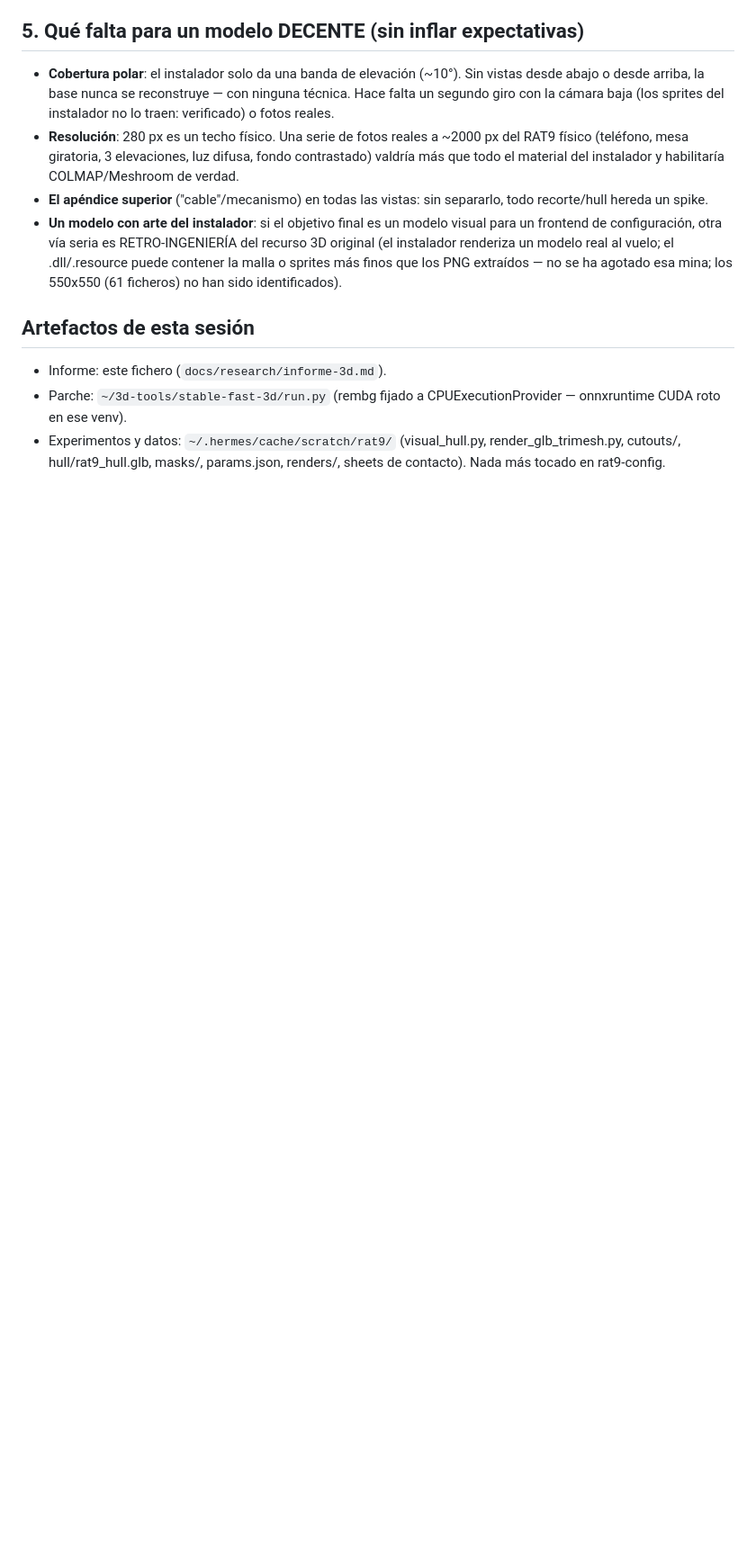
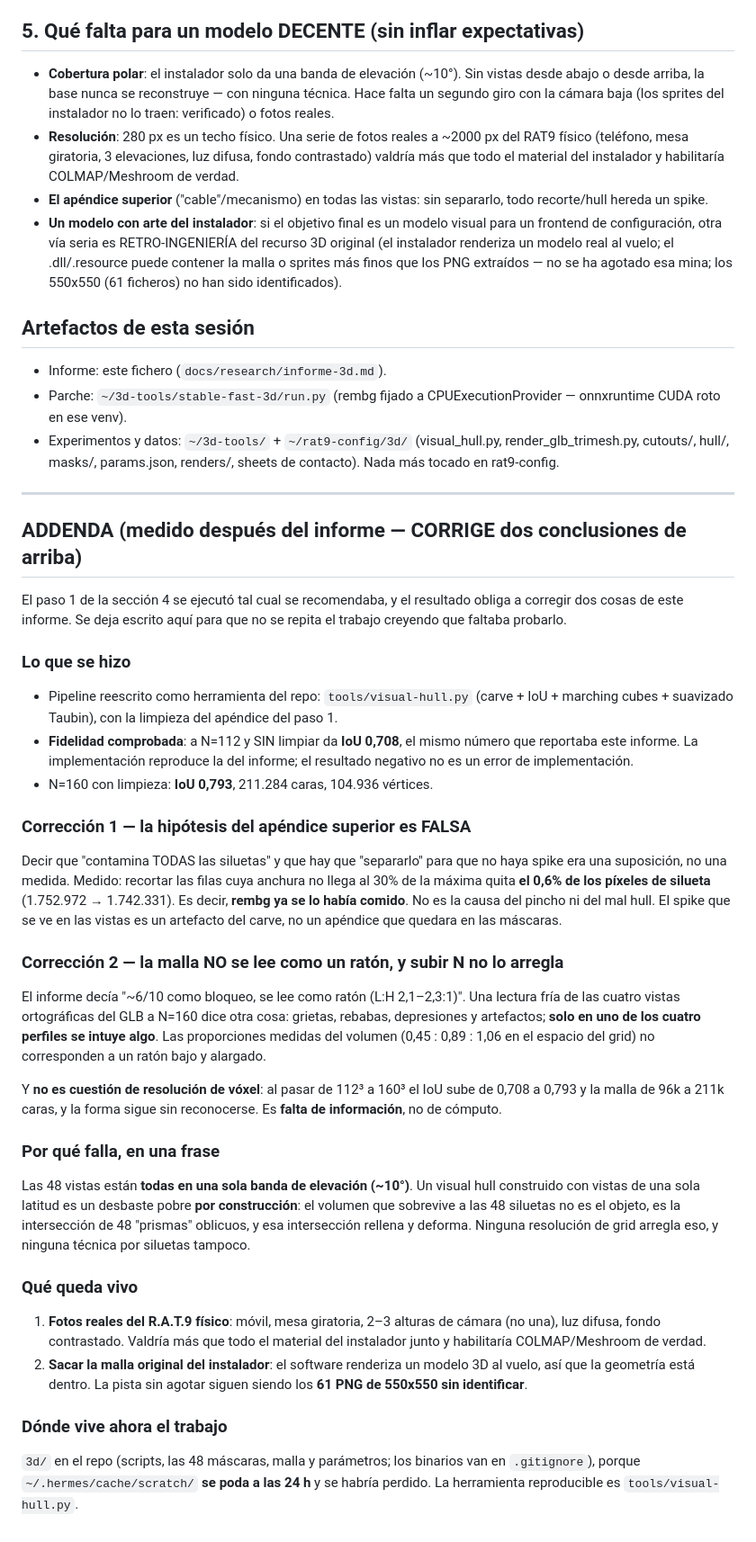
Before and after one commit to servidorjarvis1-svg/rat9-config, a Markdown page: docs/research/informe-3d.md, the part around the change. Shown at 90% size. Drawn GitHub-style; blank space fills up the shorter version.

Commit message:
Addenda al informe 3D: corregidas dos conclusiones que no se sostienen
El informe del subagente cerro con dos afirmaciones que, al ejecutar su propio paso
recomendado, resultan falsas. Se dejan escritas en el propio informe para que la
proxima sesion no repita el trabajo creyendo que faltaba probarlo.

1) El apendice superior no era el problema: recortarlo quita el 0,6% de los pixeles
   de silueta. rembg ya se lo habia comido. Era una suposicion, no una medida.
2) La malla no se lee como un raton (el informe decia ~6/10): a N=160 son grietas,
   rebabas y depresiones, y solo en uno de los cuatro perfiles se intuye algo. Y no
   es cuestion de resolucion de voxel: de 112^3 a 160^3 el IoU sube de 0,708 a 0,793
   y la malla de 96k a 211k caras, y la forma sigue sin reconocerse.

Causa real: las 48 vistas estan TODAS en una sola banda de elevacion (~10 grados).
Un visual hull con vistas de una sola latitud es un desbaste pobre por construccion.
No lo arregla mas computo ni otra tecnica por siluetas.

Tambien queda dicho donde vive ahora el trabajo (3d/ en el repo, porque el scratch se
poda a las 24h) y que la herramienta reproducible es tools/visual-hull.py.

Y verificado que la vuelta atras del generador funciona sin interior.json (25.128
bytes sin el, 25.270 con el): el subagente interrumpido no dejo nada a medias.

```diff
--- a/docs/research/informe-3d.md
+++ b/docs/research/informe-3d.md
@@ -81,4 +81,59 @@ Veredicto honesto por técnica:
 ## Artefactos de esta sesión
 - Informe: este fichero (`docs/research/informe-3d.md`).
 - Parche: `~/3d-tools/stable-fast-3d/run.py` (rembg fijado a CPUExecutionProvider — onnxruntime CUDA roto en ese venv).
-- Experimentos y datos: `~/.hermes/cache/scratch/rat9/` (visual_hull.py, render_glb_trimesh.py, cutouts/, hull/rat9_hull.glb, masks/, params.json, renders/, sheets de contacto). Nada más tocado en rat9-config.
+- Experimentos y datos: `~/3d-tools/` + `~/rat9-config/3d/` (visual_hull.py, render_glb_trimesh.py, cutouts/, hull/, masks/, params.json, renders/, sheets de contacto). Nada más tocado en rat9-config.
+
+---
+
+## ADDENDA (medido después del informe — CORRIGE dos conclusiones de arriba)
+
+El paso 1 de la sección 4 se ejecutó tal cual se recomendaba, y el resultado obliga a
+corregir dos cosas de este informe. Se deja escrito aquí para que no se repita el
+trabajo creyendo que faltaba probarlo.
+
+### Lo que se hizo
+- Pipeline reescrito como herramienta del repo: `tools/visual-hull.py` (carve + IoU +
+  marching cubes + suavizado Taubin), con la limpieza del apéndice del paso 1.
+- **Fidelidad comprobada**: a N=112 y SIN limpiar da **IoU 0,708**, el mismo número que
+  reportaba este informe. La implementación reproduce la del informe; el resultado
+  negativo no es un error de implementación.
+- N=160 con limpieza: **IoU 0,793**, 211.284 caras, 104.936 vértices.
+
+### Corrección 1 — la hipótesis del apéndice superior es FALSA
+Decir que "contamina TODAS las siluetas" y que hay que "separarlo" para que no haya
+spike era una suposición, no una medida. Medido: recortar las filas cuya anchura no
+llega al 30% de la máxima quita **el 0,6% de los píxeles de silueta** (1.752.972 →
+1.742.331). Es decir, **rembg ya se lo había comido**. No es la causa del pincho ni
+del mal hull. El spike que se ve en las vistas es un artefacto del carve, no un
+apéndice que quedara en las máscaras.
+
+### Corrección 2 — la malla NO se lee como un ratón, y subir N no lo arregla
+El informe decía "~6/10 como bloqueo, se lee como ratón (L:H 2,1–2,3:1)". Una lectura
+fría de las cuatro vistas ortográficas del GLB a N=160 dice otra cosa: grietas,
+rebabas, depresiones y artefactos; **solo en uno de los cuatro perfiles se intuye
+algo**. Las proporciones medidas del volumen (0,45 : 0,89 : 1,06 en el espacio del
+grid) no corresponden a un ratón bajo y alargado.
+
+Y **no es cuestión de resolución de vóxel**: al pasar de 112³ a 160³ el IoU sube de
+0,708 a 0,793 y la malla de 96k a 211k caras, y la forma sigue sin reconocerse. Es
+**falta de información**, no de cómputo.
+
+### Por qué falla, en una frase
+Las 48 vistas están **todas en una sola banda de elevación (~10°)**. Un visual hull
+construido con vistas de una sola latitud es un desbaste pobre **por construcción**:
+el volumen que sobrevive a las 48 siluetas no es el objeto, es la intersección de 48
+"prismas" oblicuos, y esa intersección rellena y deforma. Ninguna resolución de grid
+arregla eso, y ninguna técnica por siluetas tampoco.
+
+### Qué queda vivo
+1. **Fotos reales del R.A.T.9 físico**: móvil, mesa giratoria, 2–3 alturas de cámara
+   (no una), luz difusa, fondo contrastado. Valdría más que todo el material del
+   instalador junto y habilitaría COLMAP/Meshroom de verdad.
+2. **Sacar la malla original del instalador**: el software renderiza un modelo 3D al
+   vuelo, así que la geometría está dentro. La pista sin agotar siguen siendo los
+   **61 PNG de 550x550 sin identificar**.
+
+### Dónde vive ahora el trabajo
+`3d/` en el repo (scripts, las 48 máscaras, malla y parámetros; los binarios van en
+`.gitignore`), porque `~/.hermes/cache/scratch/` **se poda a las 24 h** y se habría
+perdido. La herramienta reproducible es `tools/visual-hull.py`.
```
